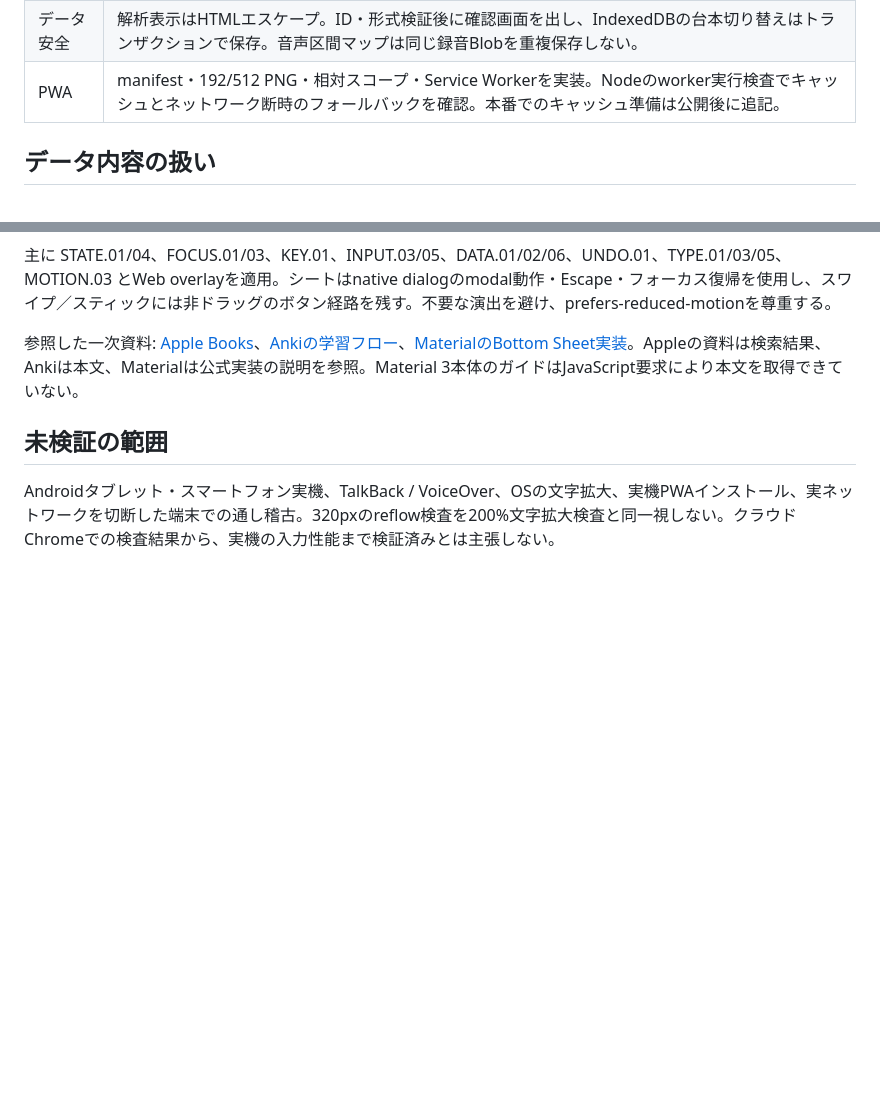
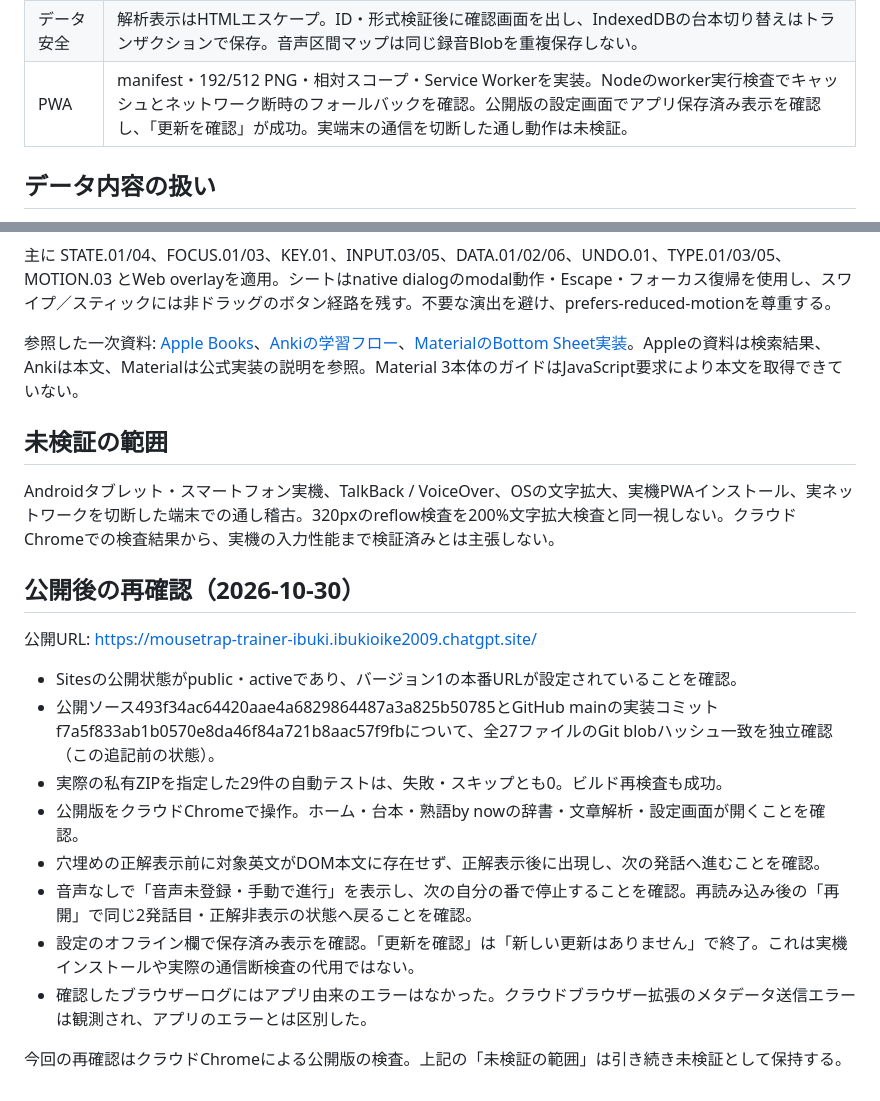
Before and after one commit to totoro0419/mousetraptrainer, a Markdown page: docs/qa.md, 2 parts joined by grey strips. Drawn GitHub-style; blank space fills up the shorter version.

Commit message:
docs: record production browser verification and PWA readiness

```diff
--- a/docs/qa.md
+++ b/docs/qa.md
@@ -22,7 +22,7 @@
 | 音声稽古 | 私有の検査用1秒WAVで、再生後に次の自分の番で停止。2回タップで答え→次へ。破損WAVは再生失敗を表示して手動進行。音声なしの発話は未登録と表示。実際の録音データは未提供。検査WAVは公開物に含まない。 |
 | 学習記録 | 変更の即時保存、取り消し、再読み込み後の維持。バックアップ形式の復元とIDの維持を実装。ブラウザーによるストレージ消去は防げないため、保存・復元操作を提供。 |
 | データ安全 | 解析表示はHTMLエスケープ。ID・形式検証後に確認画面を出し、IndexedDBの台本切り替えはトランザクションで保存。音声区間マップは同じ録音Blobを重複保存しない。 |
-| PWA | manifest・192/512 PNG・相対スコープ・Service Workerを実装。Nodeのworker実行検査でキャッシュとネットワーク断時のフォールバックを確認。本番でのキャッシュ準備は公開後に追記。 |
+| PWA | manifest・192/512 PNG・相対スコープ・Service Workerを実装。Nodeのworker実行検査でキャッシュとネットワーク断時のフォールバックを確認。公開版の設定画面でアプリ保存済み表示を確認し、「更新を確認」が成功。実端末の通信を切断した通し動作は未検証。 |
 
 ## データ内容の扱い
 
@@ -39,3 +39,18 @@
 ## 未検証の範囲
 
 Androidタブレット・スマートフォン実機、TalkBack / VoiceOver、OSの文字拡大、実機PWAインストール、実ネットワークを切断した端末での通し稽古。320pxのreflow検査を200%文字拡大検査と同一視しない。クラウドChromeでの検査結果から、実機の入力性能まで検証済みとは主張しない。
+
+## 公開後の再確認（2026-10-30）
+
+公開URL: https://mousetrap-trainer-ibuki.ibukioike2009.chatgpt.site/
+
+- Sitesの公開状態がpublic・activeであり、バージョン1の本番URLが設定されていることを確認。
+- 公開ソース493f34ac64420aae4a6829864487a3a825b50785とGitHub mainの実装コミットf7a5f833ab1b0570e8da46f84a721b8aac57f9fbについて、全27ファイルのGit blobハッシュ一致を独立確認（この追記前の状態）。
+- 実際の私有ZIPを指定した29件の自動テストは、失敗・スキップとも0。ビルド再検査も成功。
+- 公開版をクラウドChromeで操作。ホーム・台本・熟語by nowの辞書・文章解析・設定画面が開くことを確認。
+- 穴埋めの正解表示前に対象英文がDOM本文に存在せず、正解表示後に出現し、次の発話へ進むことを確認。
+- 音声なしで「音声未登録・手動で進行」を表示し、次の自分の番で停止することを確認。再読み込み後の「再開」で同じ2発話目・正解非表示の状態へ戻ることを確認。
+- 設定のオフライン欄で保存済み表示を確認。「更新を確認」は「新しい更新はありません」で終了。これは実機インストールや実際の通信断検査の代用ではない。
+- 確認したブラウザーログにはアプリ由来のエラーはなかった。クラウドブラウザー拡張のメタデータ送信エラーは観測され、アプリのエラーとは区別した。
+
+今回の再確認はクラウドChromeによる公開版の検査。上記の「未検証の範囲」は引き続き未検証として保持する。
```
